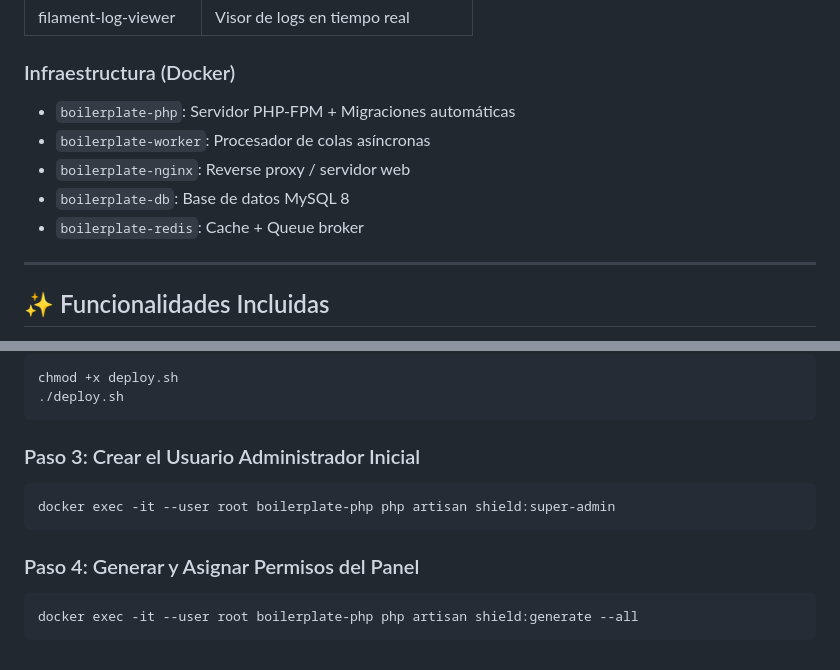
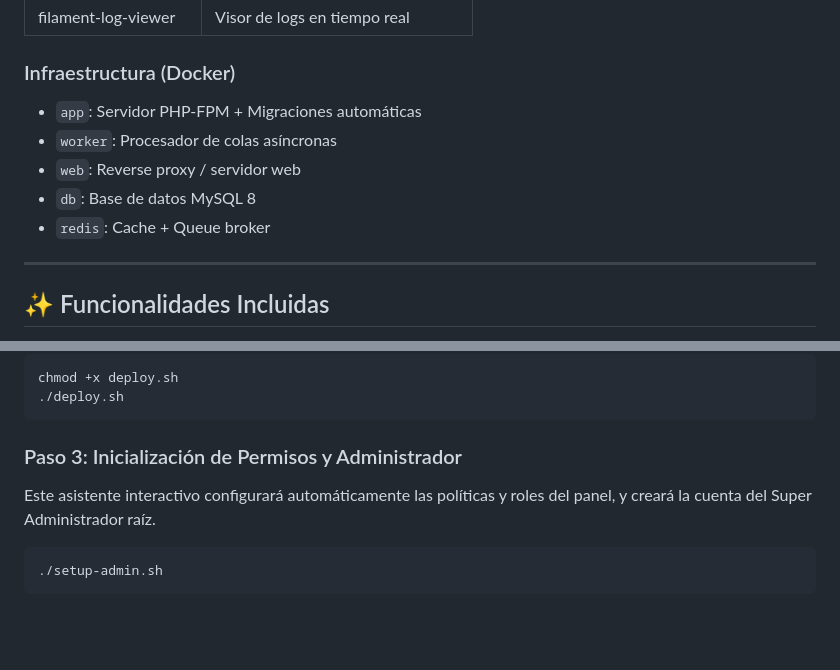
Before and after one commit to sharvel-irigoyen/filament-v3-core-boilerplate, a Markdown page: README.md, 2 parts joined by grey strips. GitHub-like rendering; blank space fills up the shorter version.

Commit message:
docs: update README with new generic container names and setup script

````diff
--- a/README.md
+++ b/README.md
@@ -33,11 +33,11 @@
 | filament-log-viewer | Visor de logs en tiempo real |
 
 ### Infraestructura (Docker)
-- `boilerplate-php`: Servidor PHP-FPM + Migraciones automáticas
-- `boilerplate-worker`: Procesador de colas asíncronas
-- `boilerplate-nginx`: Reverse proxy / servidor web
-- `boilerplate-db`: Base de datos MySQL 8
-- `boilerplate-redis`: Cache + Queue broker
+- `app`: Servidor PHP-FPM + Migraciones automáticas
+- `worker`: Procesador de colas asíncronas
+- `web`: Reverse proxy / servidor web
+- `db`: Base de datos MySQL 8
+- `redis`: Cache + Queue broker
 
 ---
 
@@ -93,12 +93,8 @@ chmod +x deploy.sh
 ./deploy.sh
 ```
 
-### Paso 3: Crear el Usuario Administrador Inicial
+### Paso 3: Inicialización de Permisos y Administrador
+Este asistente interactivo configurará automáticamente las políticas y roles del panel, y creará la cuenta del Super Administrador raíz.
 ```bash
-docker exec -it --user root boilerplate-php php artisan shield:super-admin
+./setup-admin.sh
 ```
-
-### Paso 4: Generar y Asignar Permisos del Panel
-```bash
-docker exec -it --user root boilerplate-php php artisan shield:generate --all
-```
````
